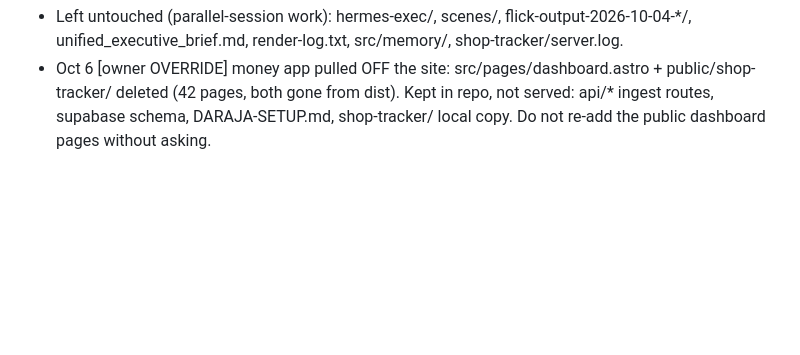
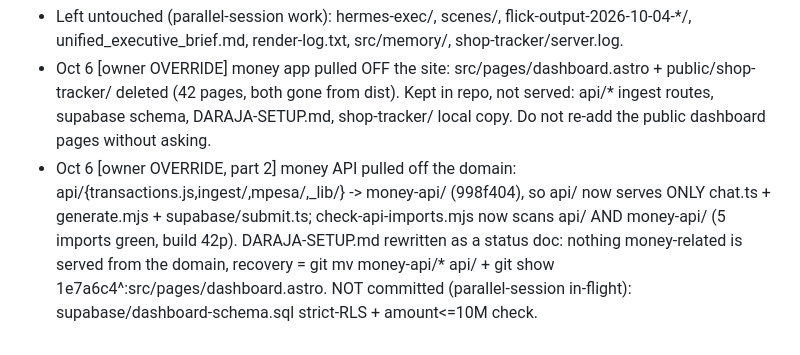
Before and after one commit to mwmwai/orbit-web-designs, a Markdown page: .opencode/memory/MEMORY.md, the part around the change. Rendered like a GitHub page; blank space fills up the shorter version.

Commit message:
memory: log money API off-domain move

```diff
--- a/.opencode/memory/MEMORY.md
+++ b/.opencode/memory/MEMORY.md
@@ -92,3 +92,4 @@ pm run build (negative-tested: broken import exits 1).
 - STILL UNVERIFIED (founder, no token = can't test from outside): SUPABASE_SERVICE_ROLE_KEY, INGEST_SECRET, TILL_SHOP_MAP, POCHI_SHOP_MAP in Vercel; supabase/dashboard-schema.sql run + owner user created. Until then the dashboard renders but every data call fails.
 - Left untouched (parallel-session work): hermes-exec/, scenes/, flick-output-2026-10-04-*/, unified_executive_brief.md, render-log.txt, src/memory/, shop-tracker/server.log.
 - Oct 6 [owner OVERRIDE] money app pulled OFF the site: src/pages/dashboard.astro + public/shop-tracker/ deleted (42 pages, both gone from dist). Kept in repo, not served: api/* ingest routes, supabase schema, DARAJA-SETUP.md, shop-tracker/ local copy. Do not re-add the public dashboard pages without asking.
+- Oct 6 [owner OVERRIDE, part 2] money API pulled off the domain: api/{transactions.js,ingest/,mpesa/,_lib/} -> money-api/ (998f404), so api/ now serves ONLY chat.ts + generate.mjs + supabase/submit.ts; check-api-imports.mjs now scans api/ AND money-api/ (5 imports green, build 42p). DARAJA-SETUP.md rewritten as a status doc: nothing money-related is served from the domain, recovery = git mv money-api/* api/ + git show 1e7a6c4^:src/pages/dashboard.astro. NOT committed (parallel-session in-flight): supabase/dashboard-schema.sql strict-RLS + amount<=10M check.
```
